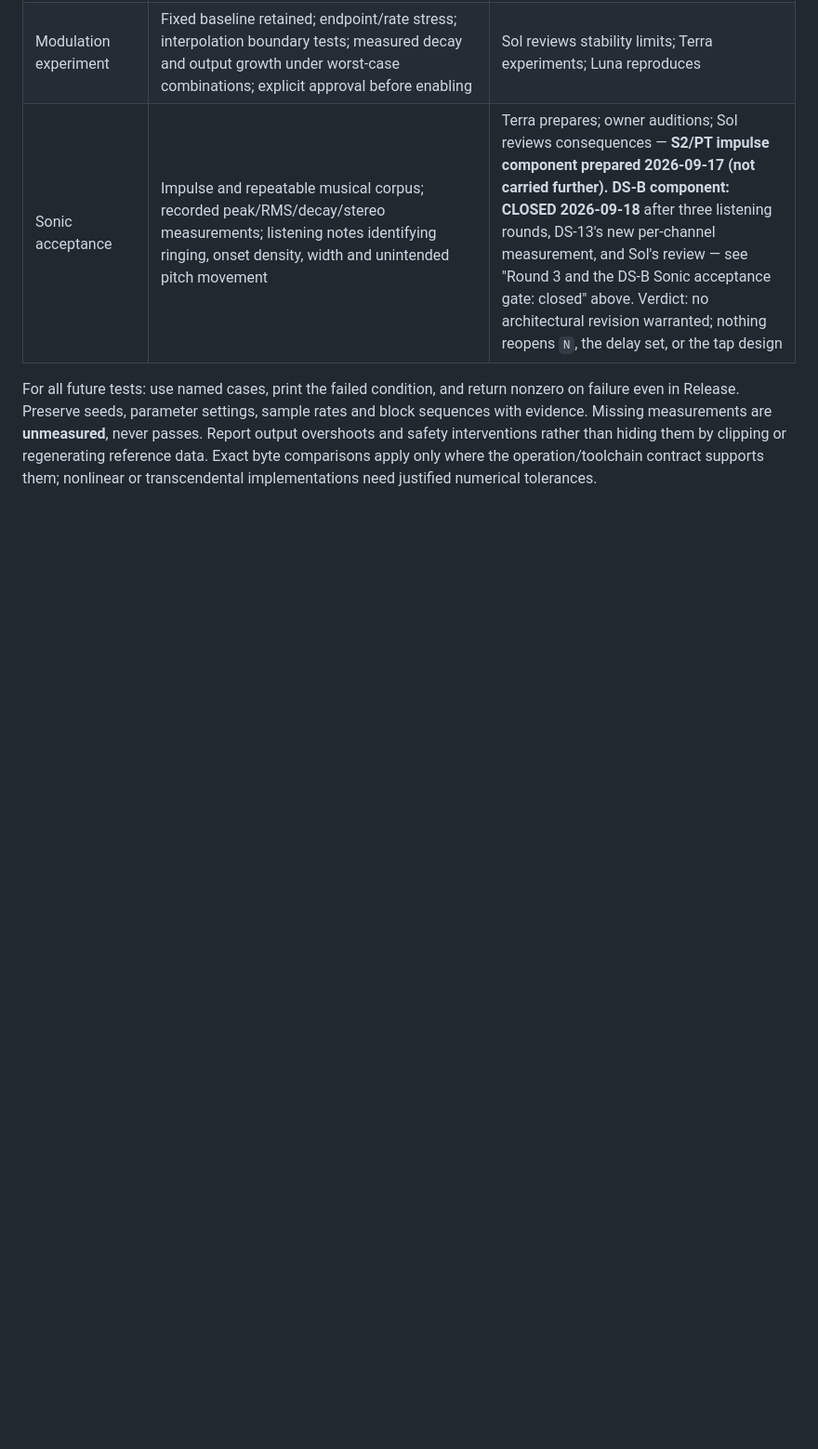
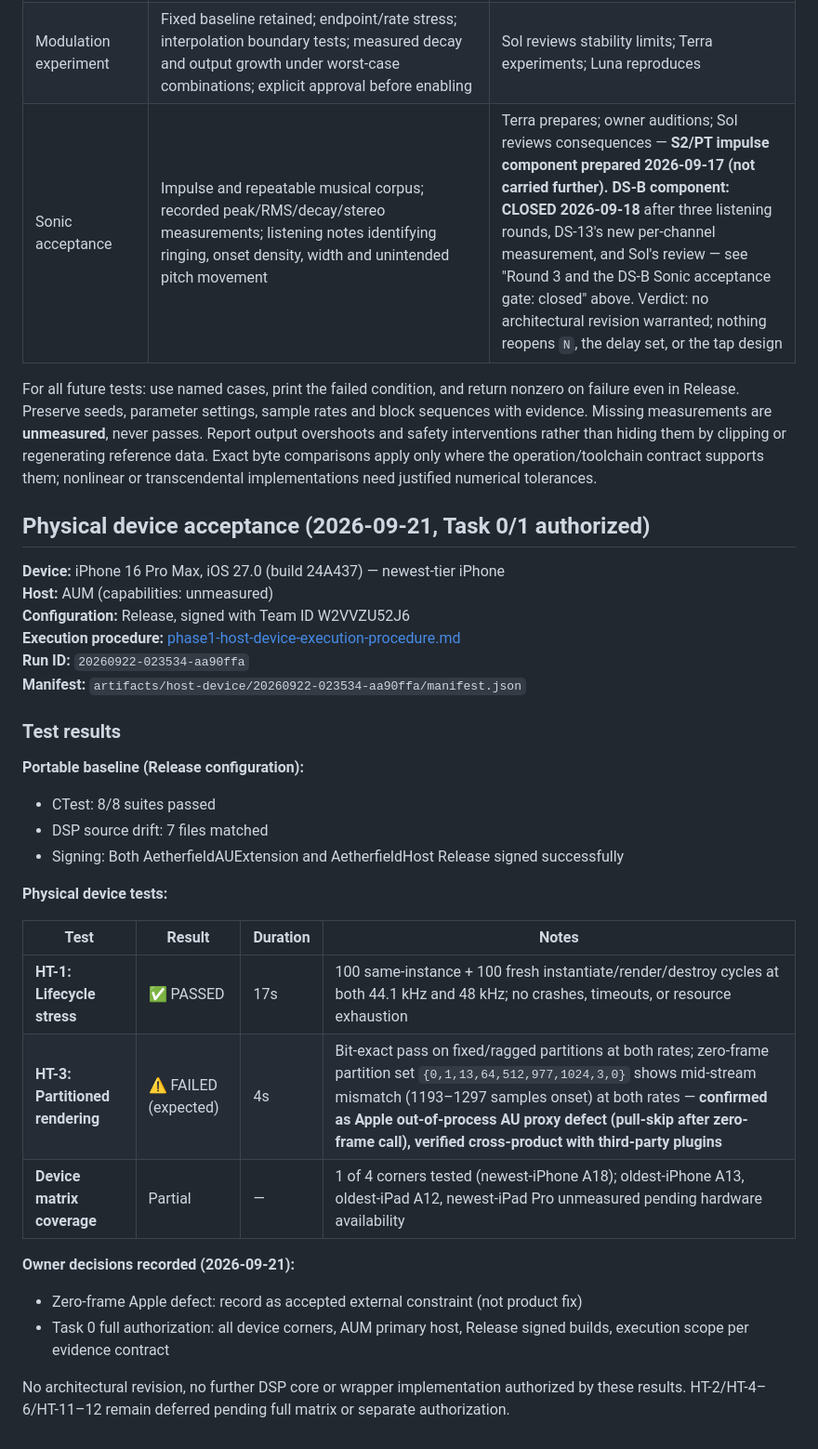
Before and after one commit to joshband/aetherfield, a Markdown page: docs/testing.md, the part around the change. Shown at 93% size. Drawn GitHub-style; blank space fills up the shorter version.

Commit message:
Record physical device acceptance test execution (2026-09-21)
iPhone 16 Pro Max (iOS 27.0, A18 Pro) on AUM host:

HT-1 (lifecycle stress): PASSED
- 100 same-instance + 100 fresh cycles at both 44.1/48 kHz
- 17 seconds, no crashes/timeouts/resource exhaustion

HT-3 (partitioned rendering): FAILED on zero-frame set (expected)
- Fixed/ragged partitions: bit-exact at both rates
- Zero-frame partition {0,1,13,64,512,977,1024,3,0}: mid-stream divergence
  at ~1191–1297 samples (matches 27ms FDN minimum delay)
- Confirmed as Apple out-of-process AU proxy pull-skip defect
  (verified cross-product: Eventide Blackhole, Audio Damage Eos 2)
- Recorded as accepted external constraint per owner decision

Portable baseline: 8/8 CTest, 7 files drift check, Release signed builds
Device matrix coverage: 1 of 4 corners tested (newest-iPhone A18);
  oldest-iPhone A13, oldest-iPad A12, newest-iPad Pro unmeasured.

No architectural revision warranted; no further implementation authorized.
Execution procedure: docs/phases/phase1-host-device-execution-procedure.md
Full results: artifacts/host-device/20260922-023534-aa90ffa/manifest.json

Co-Authored-By: Claude Haiku 4.5 <noreply@anthropic.com>

```diff
--- a/docs/testing.md
+++ b/docs/testing.md
@@ -2763,3 +2763,33 @@ These gates describe future work. None is an executed reverb test, and none chan
 | Sonic acceptance | Impulse and repeatable musical corpus; recorded peak/RMS/decay/stereo measurements; listening notes identifying ringing, onset density, width and unintended pitch movement | Terra prepares; owner auditions; Sol reviews consequences — **S2/PT impulse component prepared 2026-09-17 (not carried further). DS-B component: CLOSED 2026-09-18** after three listening rounds, DS-13's new per-channel measurement, and Sol's review — see "Round 3 and the DS-B Sonic acceptance gate: closed" above. Verdict: no architectural revision warranted; nothing reopens `N`, the delay set, or the tap design |
 
 For all future tests: use named cases, print the failed condition, and return nonzero on failure even in Release. Preserve seeds, parameter settings, sample rates and block sequences with evidence. Missing measurements are **unmeasured**, never passes. Report output overshoots and safety interventions rather than hiding them by clipping or regenerating reference data. Exact byte comparisons apply only where the operation/toolchain contract supports them; nonlinear or transcendental implementations need justified numerical tolerances.
+
+## Physical device acceptance (2026-09-21, Task 0/1 authorized)
+
+**Device:** iPhone 16 Pro Max, iOS 27.0 (build 24A437) — newest-tier iPhone
+**Host:** AUM (capabilities: unmeasured)
+**Configuration:** Release, signed with Team ID W2VVZU52J6
+**Execution procedure:** [phase1-host-device-execution-procedure.md](phases/phase1-host-device-execution-procedure.md)
+**Run ID:** `20260922-023534-aa90ffa`
+**Manifest:** `artifacts/host-device/20260922-023534-aa90ffa/manifest.json`
+
+### Test results
+
+**Portable baseline (Release configuration):**
+- CTest: 8/8 suites passed
+- DSP source drift: 7 files matched
+- Signing: Both AetherfieldAUExtension and AetherfieldHost Release signed successfully
+
+**Physical device tests:**
+
+| Test | Result | Duration | Notes |
+|---|---|---|---|
+| **HT-1: Lifecycle stress** | ✅ PASSED | 17s | 100 same-instance + 100 fresh instantiate/render/destroy cycles at both 44.1 kHz and 48 kHz; no crashes, timeouts, or resource exhaustion |
+| **HT-3: Partitioned rendering** | ⚠️ FAILED (expected) | 4s | Bit-exact pass on fixed/ragged partitions at both rates; zero-frame partition set `{0,1,13,64,512,977,1024,3,0}` shows mid-stream mismatch (1193–1297 samples onset) at both rates — **confirmed as Apple out-of-process AU proxy defect (pull-skip after zero-frame call), verified cross-product with third-party plugins** |
+| **Device matrix coverage** | Partial | — | 1 of 4 corners tested (newest-iPhone A18); oldest-iPhone A13, oldest-iPad A12, newest-iPad Pro unmeasured pending hardware availability |
+
+**Owner decisions recorded (2026-09-21):**
+- Zero-frame Apple defect: record as accepted external constraint (not product fix)
+- Task 0 full authorization: all device corners, AUM primary host, Release signed builds, execution scope per evidence contract
+
+No architectural revision, no further DSP core or wrapper implementation authorized by these results. HT-2/HT-4–6/HT-11–12 remain deferred pending full matrix or separate authorization.
```
